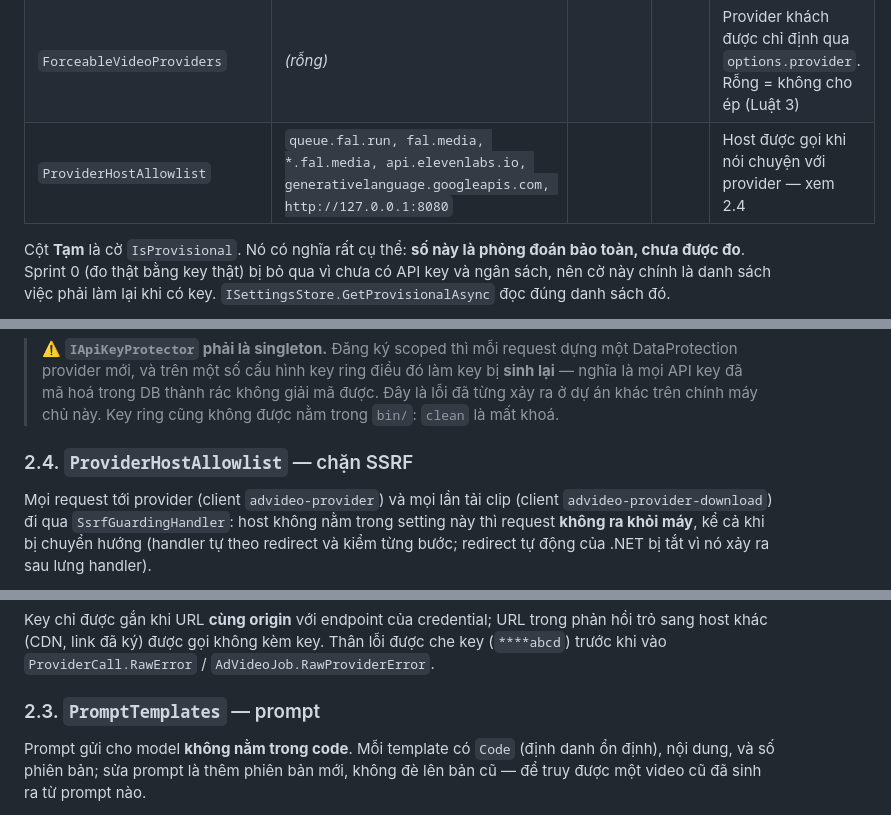
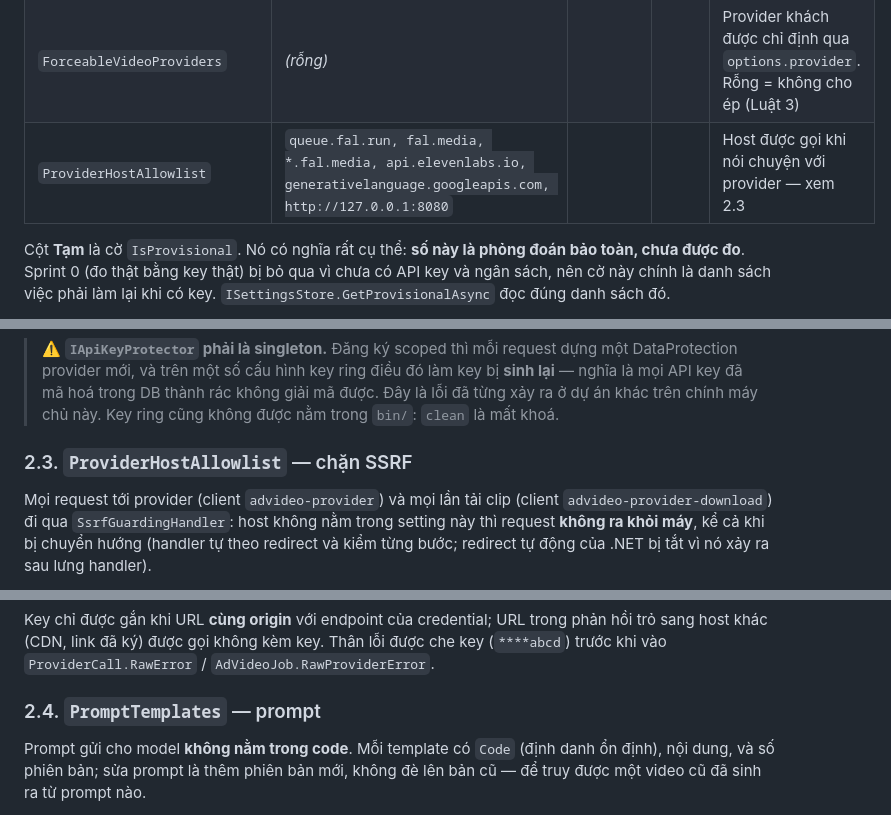
Before and after one commit to dajtvoxdev/newscms, a Markdown page: AdVideo/CONFIGURATION.md, 3 parts joined by grey strips. GitHub-like rendering.

Commit message:
docs(advideo): sắp lại số mục CONFIGURATION.md
Co-Authored-By: Claude Opus 5.5 <noreply@anthropic.com>
Claude-Session: https://claude.ai/code/session_01GPSMpJ33MVdtmy9AGs7iFc

```diff
--- a/AdVideo/CONFIGURATION.md
+++ b/AdVideo/CONFIGURATION.md
@@ -227,7 +227,7 @@ Seeder chỉ **thêm khoá còn thiếu, không bao giờ ghi đè**. Người v
 | `GlobalNegativePromptCode` | `global-negative` | | | Code prompt negative toàn cục |
 | `ProviderSmokeTestEnabled` | `false` | | | Smoke test hằng ngày — mỗi lần test là một lần tiêu tiền thật |
 | `ForceableVideoProviders` | *(rỗng)* | | | Provider khách được chỉ định qua `options.provider`. Rỗng = không cho ép (Luật 3) |
-| `ProviderHostAllowlist` | `queue.fal.run, fal.media, *.fal.media, api.elevenlabs.io, generativelanguage.googleapis.com, http://127.0.0.1:8080` | | | Host được gọi khi nói chuyện với provider — xem 2.4 |
+| `ProviderHostAllowlist` | `queue.fal.run, fal.media, *.fal.media, api.elevenlabs.io, generativelanguage.googleapis.com, http://127.0.0.1:8080` | | | Host được gọi khi nói chuyện với provider — xem 2.3 |
 
 Cột **Tạm** là cờ `IsProvisional`. Nó có nghĩa rất cụ thể: **số này là phỏng đoán bảo toàn, chưa được
 đo**. Sprint 0 (đo thật bằng key thật) bị bỏ qua vì chưa có API key và ngân sách, nên cờ này chính là
@@ -265,7 +265,7 @@ khai trong code, để sửa bảng giá khi nhà cung cấp đổi giá mà kh
 > key đã mã hoá trong DB thành rác không giải mã được. Đây là lỗi đã từng xảy ra ở dự án khác trên
 > chính máy chủ này. Key ring cũng không được nằm trong `bin/`: `clean` là mất khoá.
 
-### 2.4. `ProviderHostAllowlist` — chặn SSRF
+### 2.3. `ProviderHostAllowlist` — chặn SSRF
 
 Mọi request tới provider (client `advideo-provider`) và mọi lần tải clip (client
 `advideo-provider-download`) đi qua `SsrfGuardingHandler`: host không nằm trong setting này thì request
@@ -282,7 +282,7 @@ Key chỉ được gắn khi URL **cùng origin** với endpoint của credentia
 khác (CDN, link đã ký) được gọi không kèm key. Thân lỗi được che key (`****abcd`) trước khi vào
 `ProviderCall.RawError` / `AdVideoJob.RawProviderError`.
 
-### 2.3. `PromptTemplates` — prompt
+### 2.4. `PromptTemplates` — prompt
 
 Prompt gửi cho model **không nằm trong code**. Mỗi template có `Code` (định danh ổn định), nội dung,
 và số phiên bản; sửa prompt là thêm phiên bản mới, không đè lên bản cũ — để truy được một video cũ
```
